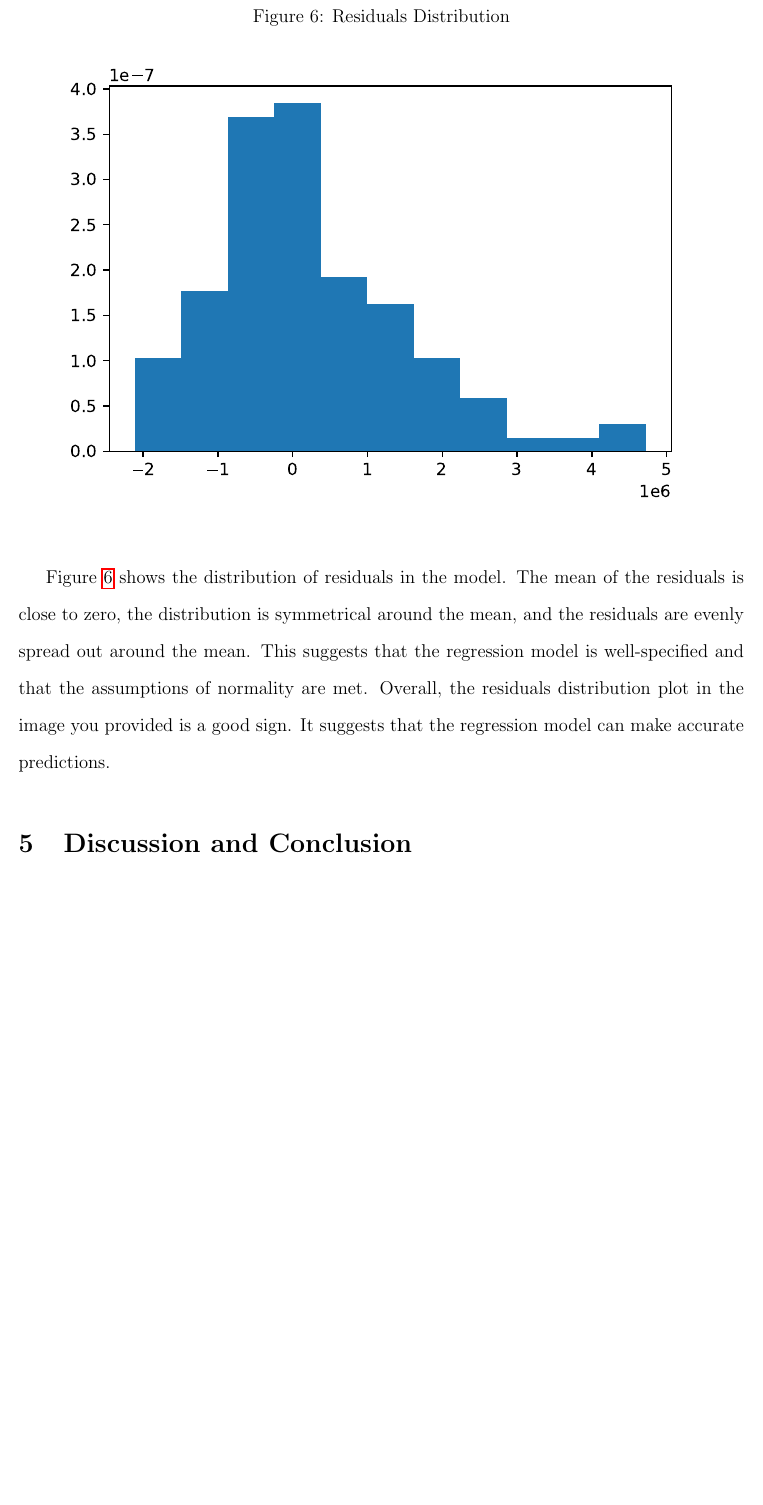
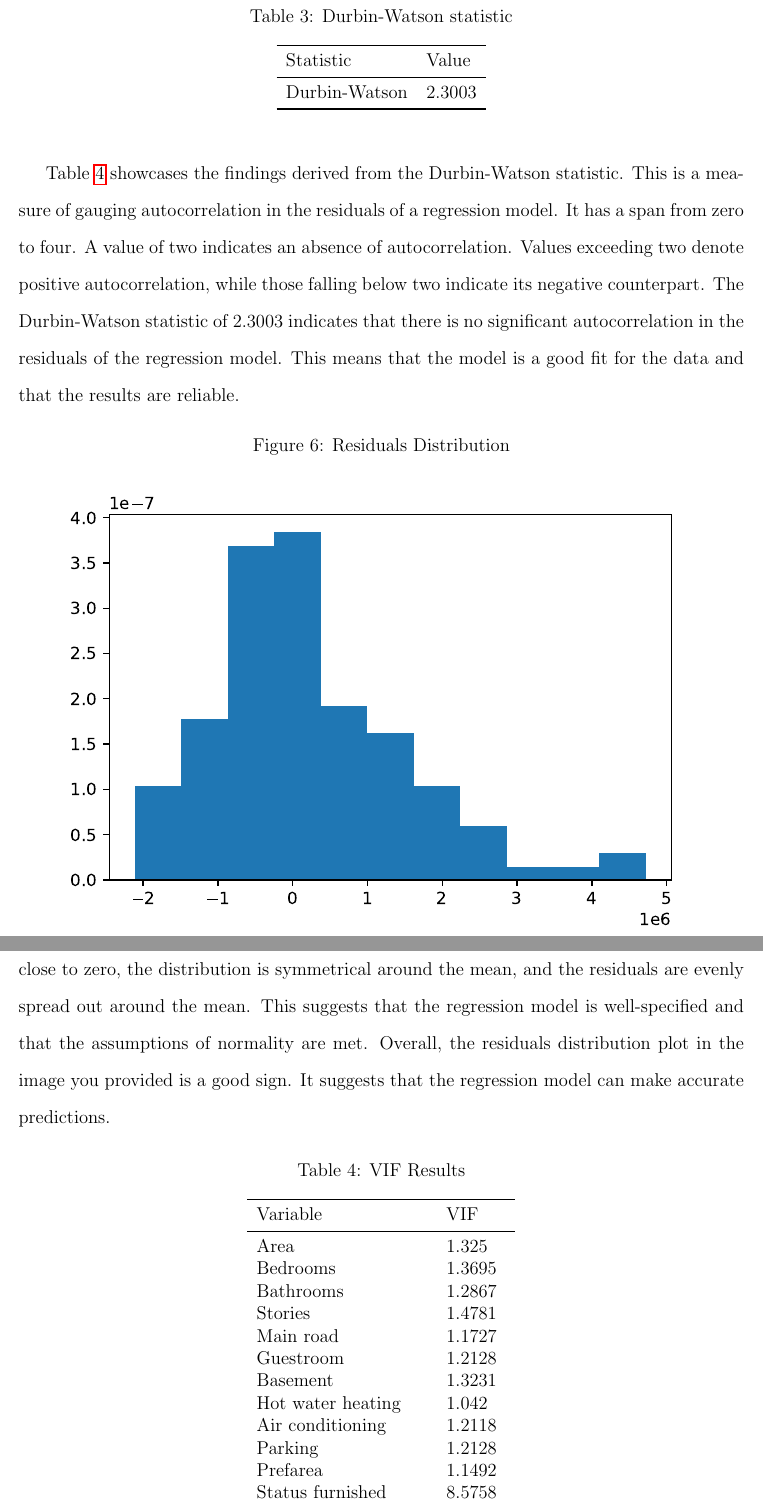
Before and after one commit to statds/course-paper-or-presentation-GarrickHoo, a LaTeX paper (manuscript/Manuscript.tex): part of page 13 of 16 before the commit and two parts of pages 13 and 14 of 17 after it, the two joined at a grey line, cut at the place of the change, the shorter picture padded with empty space. Compiled offline with pdfLaTeX.

Commit message:
added more description to the assumptions

```diff
--- a/manuscript/Manuscript.tex
+++ b/manuscript/Manuscript.tex
@@ -10,6 +10,7 @@ style=alphabetic,
 ]{biblatex}
 \addbibresource{references.bib}
 \usepackage{amsmath}
+\usepackage{csvsimple}
 
 
 \title{Predicting the Housing Market using \\  Multiple Linear Regression}
@@ -205,8 +206,21 @@ Figure~\ref{fig:homoskedasticity_check} shows the relationship between the predi
 
 \bigskip
 \bigskip
-\bigskip
-\bigskip
+
+\begin{table}[h!]
+\caption{Durbin-Watson statistic}
+  \label{tab:re}
+ \begin{center}
+\begin{tabular}{ll}
+  \toprule
+Statistic & Value \\
+  \midrule
+Durbin-Watson & 2.3003 \\
+   \bottomrule
+\end{tabular}\par
+\end{center}
+\end{table}
+Table~\ref{tab:re} showcases the findings derived from the Durbin-Watson statistic. This is a measure of gauging autocorrelation in the residuals of a regression model. It has a span from zero to four. A value of two indicates an absence of autocorrelation. Values exceeding two denote positive autocorrelation, while those falling below two indicate its negative counterpart. The Durbin-Watson statistic of 2.3003 indicates that there is no significant autocorrelation in the residuals of the regression model. This means that the model is a good fit for the data and that the results are reliable.
 
 \begin{figure}[h!]
     \caption{Residuals Distribution}
@@ -215,3 +229,27 @@ Figure~\ref{fig:homoskedasticity_check} shows the relationship between the predi
 \end{figure}
 Figure~\ref{fig:residuals_distribution} shows the distribution of residuals in the model. The mean of the residuals is close to zero, the distribution is symmetrical around the mean, and the residuals are evenly spread out around the mean. This suggests that the regression model is well-specified and that the assumptions of normality are met. Overall, the residuals distribution plot in the image you provided is a good sign. It suggests that the regression model can make accurate predictions.
 
+\begin{table}[h!]
+\caption{VIF Results}
+  \label{tab:re}
+ \begin{center}
+\begin{tabular}{ll}
+  \toprule
+Variable & VIF \\
+  \midrule
+Area & 1.325 \\
+Bedrooms & 1.3695 \\
+Bathrooms & 1.2867 \\
+Stories & 1.4781 \\
+Main road & 1.1727 \\
+Guestroom & 1.2128 \\
+Basement & 1.3231 \\
+Hot water heating & 1.042 \\
+Air conditioning & 1.2118 \\
+Parking & 1.2128 \\
+Prefarea & 1.1492 \\
+Status furnished & 8.5758 \\
+Status semi-furnished & 12.4043 \\
+Status unfurnished & 8.8262 \\
+   \bottomrule
+\end{tabular}\par
```
Also changed, not shown: manuscript/Manuscript.tex (3 more changed lines).
